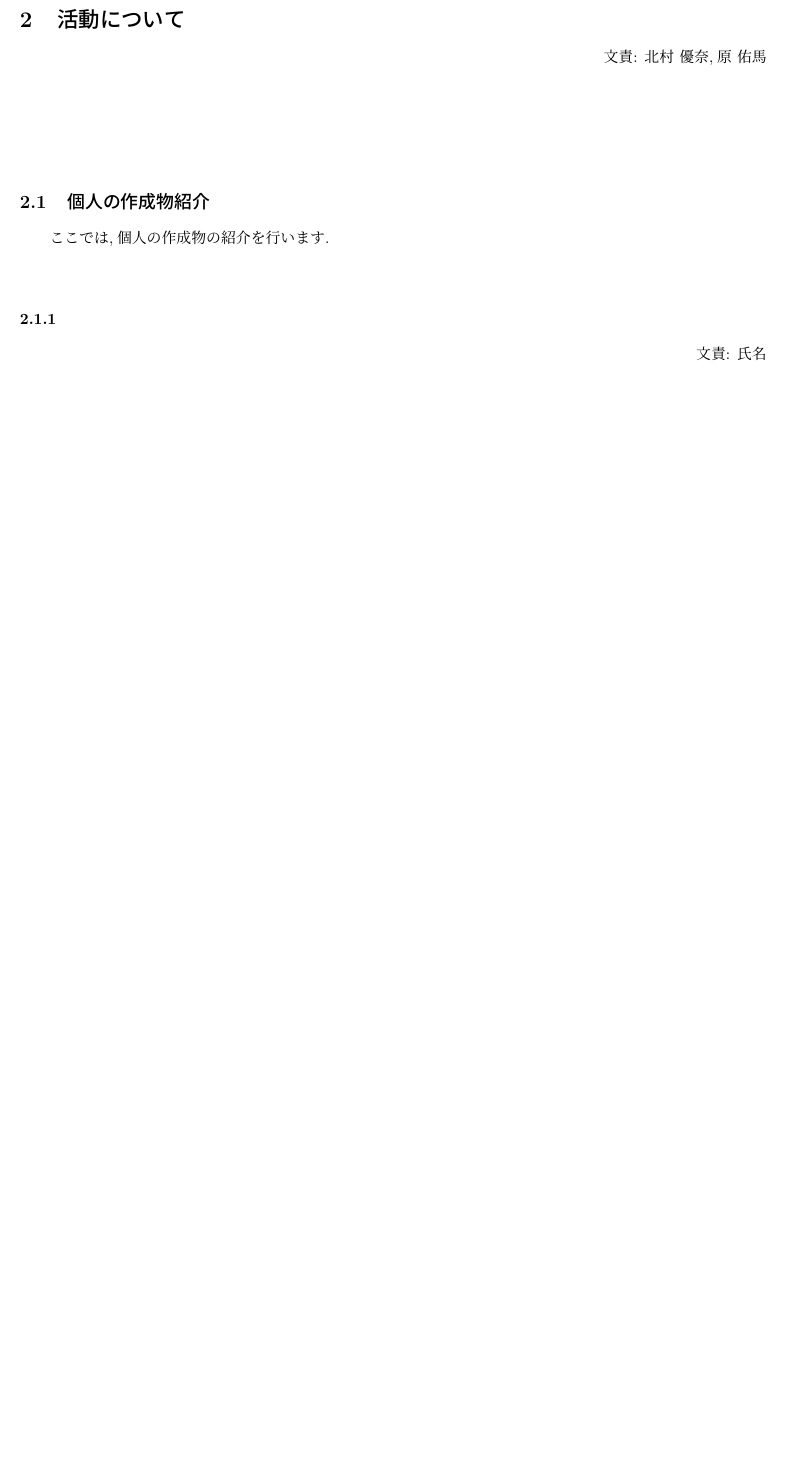
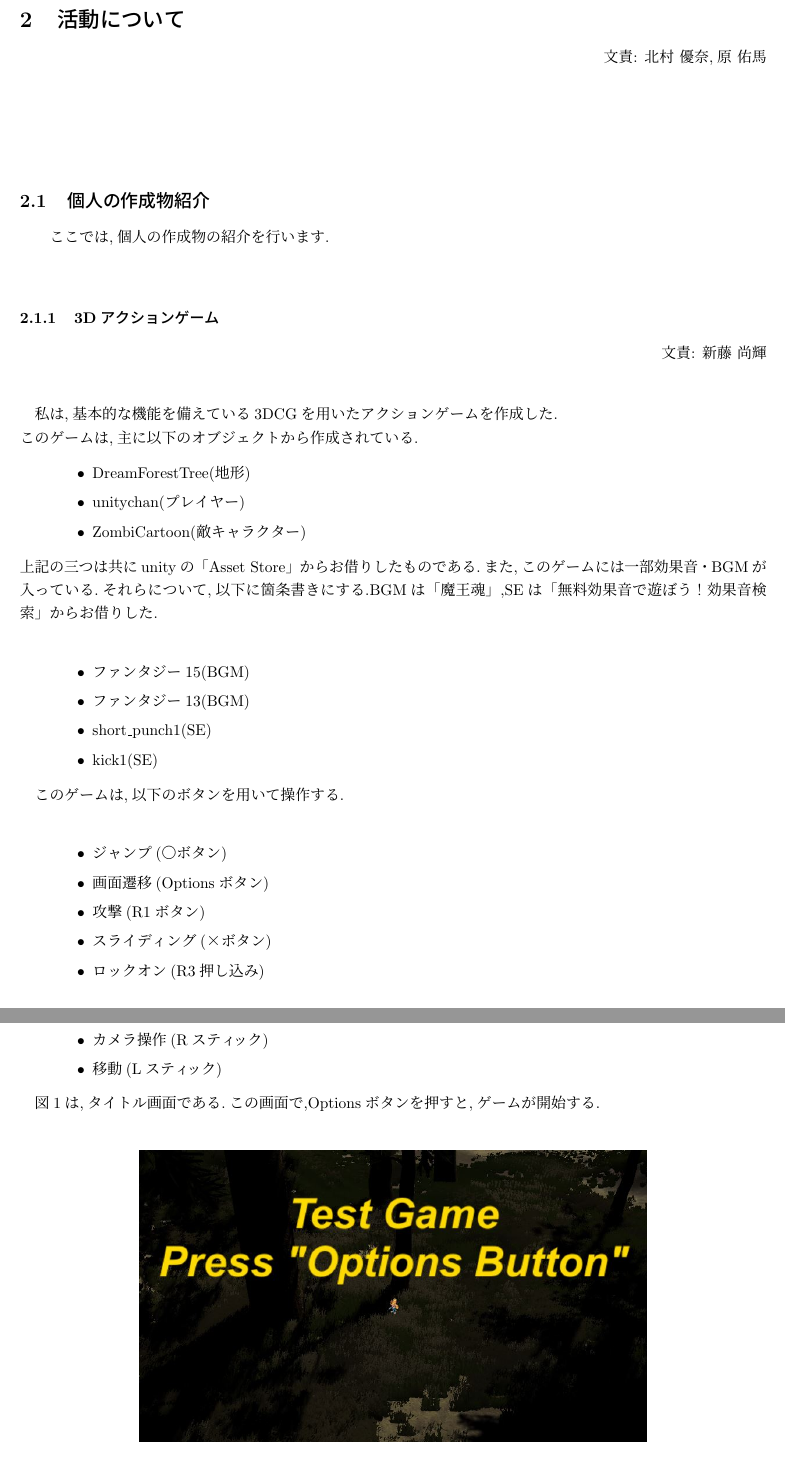
Before and after one commit to ritscc/Unity2020Report, a LaTeX document (unityGroup2021.tex): part of page 3 of 3 before the commit and two parts of pages 3 and 4 of 5 after it, the two joined at a grey line, cut so that both start at the same text, the shorter picture padded with empty space. Compiled offline with pLaTeX and dvipdfmx.

Commit message:
個人制作物分

```diff
--- a/unityGroup2021.tex
+++ b/unityGroup2021.tex
@@ -3,6 +3,7 @@
 \usepackage[top=2cm,bottom=2cm,left=2cm,right=2cm]{geometry}
 
  \usepackage{url}
+ \usepackage[dvipdfmx]{graphicx}
 
 \renewcommand\thefootnote{*\arabic{footnote}}
 
@@ -50,5 +51,44 @@
 　\subsection{個人の作成物紹介}
   　ここでは,個人の作成物の紹介を行います.
 
-  　\subsubsection{}
-        \resp{氏名}
+  　\subsubsection{3Dアクションゲーム}
+        \resp{新藤 尚輝}
+        私は,基本的な機能を備えている3DCGを用いたアクションゲームを作成した.\\
+        このゲームは,主に以下のオブジェクトから作成されている.
+        \begin{quote}
+          \begin{itemize}
+            \item DreamForestTree(地形)
+            \item unitychan(プレイヤー)
+            \item ZombiCartoon(敵キャラクター)
+          \end{itemize}
+        \end{quote}
+        上記の三つは共にunityの「Asset Store」からお借りしたものである.また,このゲームには一部効果音・BGMが入っている.それらについて,以下に箇条書きにする.BGMは「魔王魂」,SEは「無料効果音で遊ぼう！効果音検索」からお借りした.\\
+        \begin{quote}
+          \begin{itemize}
+            \item ファンタジー15(BGM)
+            \item ファンタジー13(BGM)
+            \item short\_punch1(SE)
+            \item kick1(SE)
+          \end{itemize}
+        \end{quote}
+
+        このゲームは,以下のボタンを用いて操作する.\\
+        \begin{quote}
+          \begin{itemize}
+            \item ジャンプ(〇ボタン)
+            \item 画面遷移(Optionsボタン)
+            \item 攻撃(R1ボタン)
+            \item スライディング(×ボタン)
+            \item ロックオン(R3押し込み)
+            \item カメラ操作(Rスティック)
+            \item 移動(Lスティック)
+          \end{itemize}
+        \end{quote}
+
+        図1は,タイトル画面である.この画面で,Optionsボタンを押すと,ゲームが開始する.\\
+        \begin{figure}[h]
+          \centering
+          \includegraphics[keepaspectratio, scale=0.5]
+               {images/Shindo/start.JPG}
+          \caption{タイトル画面}
+         \end{figure}
```
Also changed, not shown: images/Shindo/clear.JPG (added), images/Shindo/game.JPG (added), images/Shindo/gameover.JPG (added), images/Shindo/start.JPG (added), unityGroup2021.tex (20 more changed lines).
